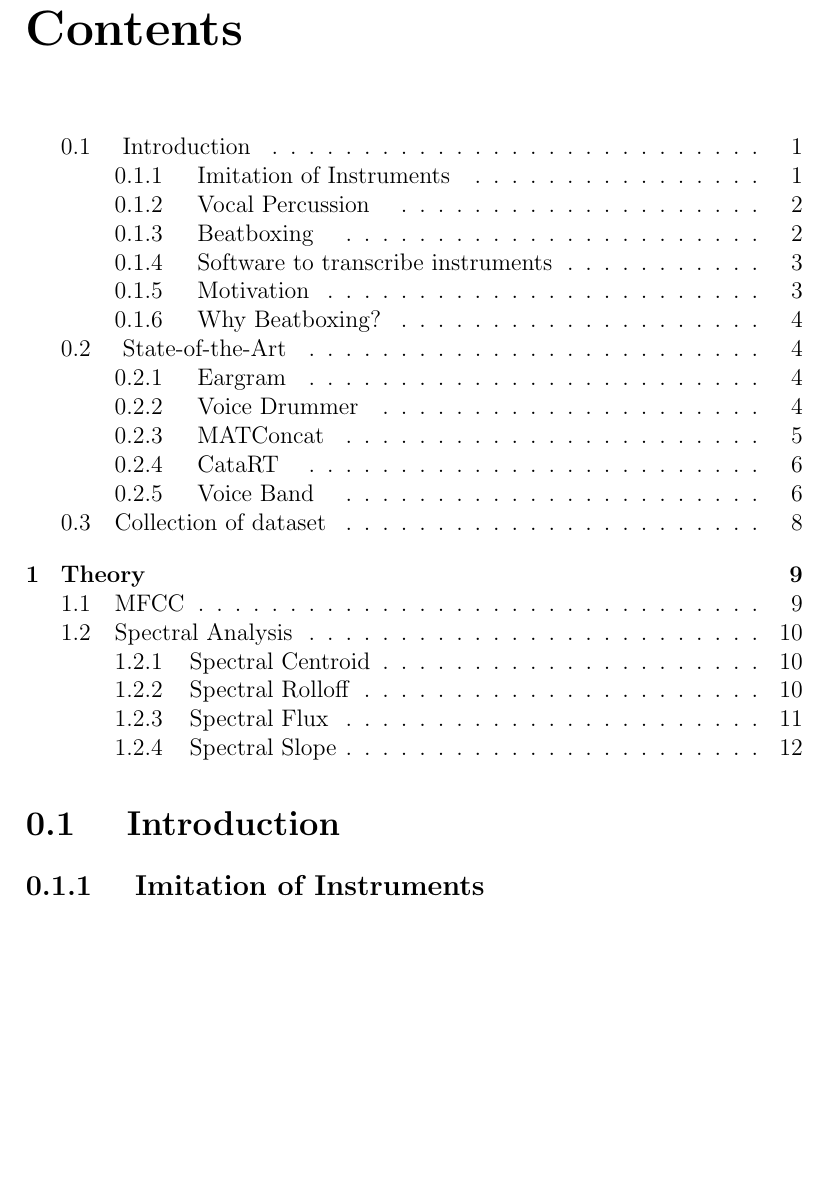
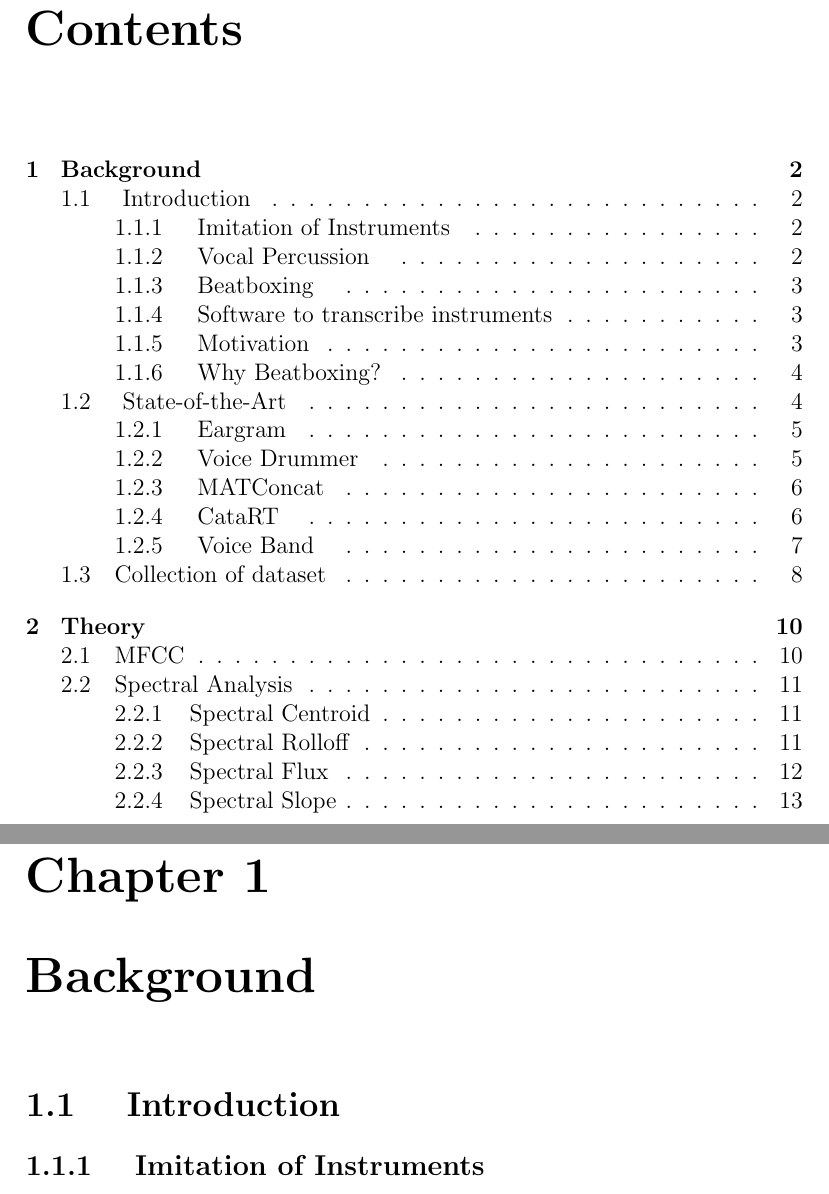
Before and after one commit to RasmusBlind/P4-Project-report-latex, a LaTeX thesis (Report/Header.tex): part of page 1 of 13 before the commit and two parts of pages 1 and 2 of 14 after it, the two joined at a grey line, cut so that both start at the same text, the shorter picture padded with empty space. Compiled offline with pdfLaTeX.

Commit message:
added chapter {Background}

```diff
--- a/Report/Header.tex
+++ b/Report/Header.tex
@@ -30,6 +30,7 @@
 % when i (Rasmus B. Lind) quick build the pdf the next line makes trouble
 %\maketitle
 \tableofcontents
+\chapter{Background}
 \input{tex/intro.tex}
 \input{tex/SOTA.tex}
 %\input{tex/VoiceBand.tex}
```
